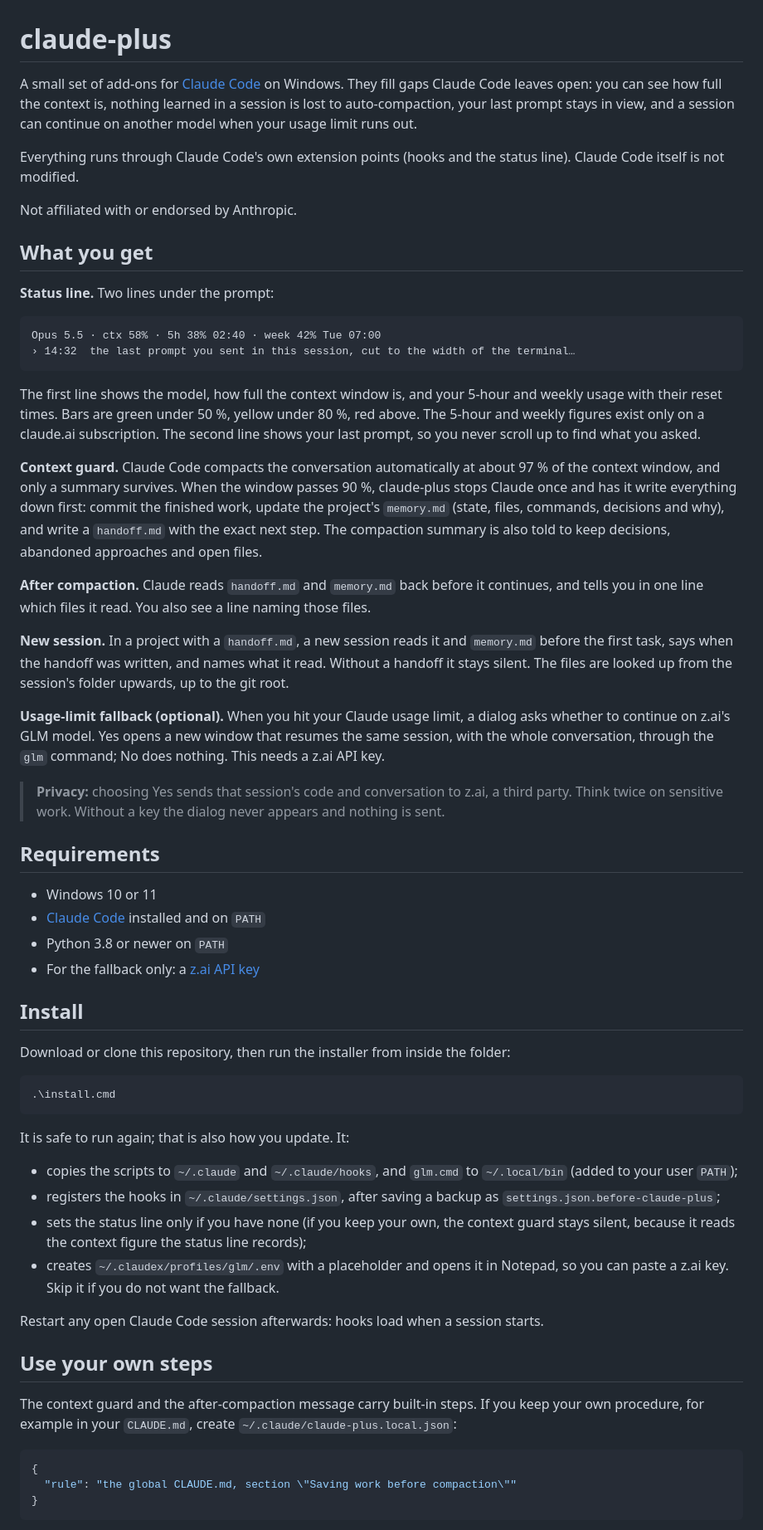
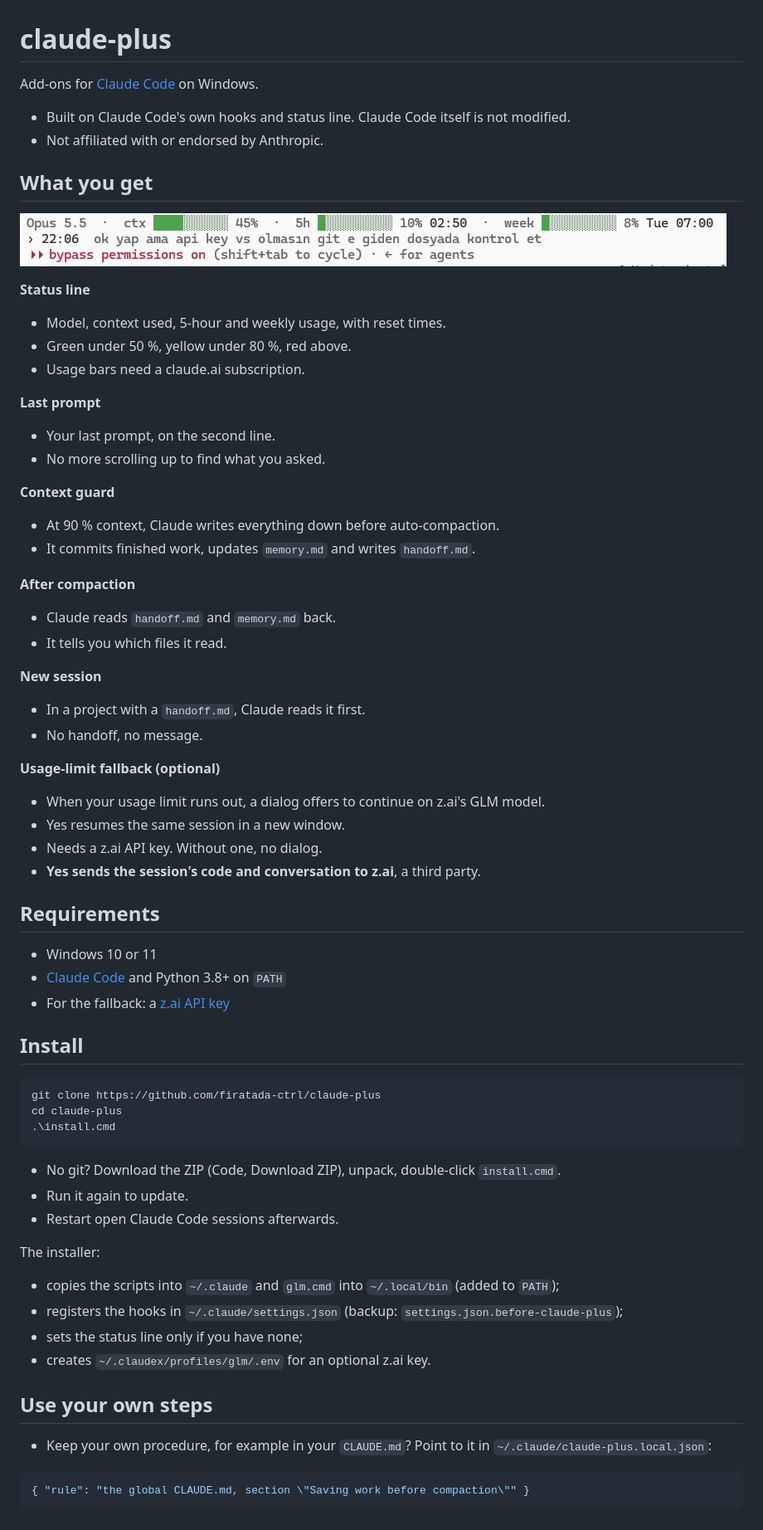
Before and after one commit to firatada/claude-plus-fa, a Markdown page: README.md, the part around one of its changes. Shown at 83% size. Drawn GitHub-style; pictures changed too: docs/status-line.png (added).

Commit message:
README: screenshot, and every section as short bullets
Co-Authored-By: Claude Opus 5.5 <noreply@anthropic.com>

````diff
--- a/README.md
+++ b/README.md
@@ -1,63 +1,70 @@
 # claude-plus
 
-A small set of add-ons for [Claude Code](https://code.claude.com) on Windows. They fill gaps Claude Code leaves open: you can see how full the context is, nothing learned in a session is lost to auto-compaction, your last prompt stays in view, and a session can continue on another model when your usage limit runs out.
+Add-ons for [Claude Code](https://code.claude.com) on Windows.
 
-Everything runs through Claude Code's own extension points (hooks and the status line). Claude Code itself is not modified.
-
-Not affiliated with or endorsed by Anthropic.
+- Built on Claude Code's own hooks and status line. Claude Code itself is not modified.
+- Not affiliated with or endorsed by Anthropic.
 
 ## What you get
 
-**Status line.** Two lines under the prompt:
+![The claude-plus status line: model, context, 5-hour and weekly usage, and the last prompt](docs/status-line.png)
 
-```
-Opus 5.5 · ctx 58% · 5h 38% 02:40 · week 42% Tue 07:00
-› 14:32  the last prompt you sent in this session, cut to the width of the terminal…
-```
+**Status line**
+- Model, context used, 5-hour and weekly usage, with reset times.
+- Green under 50 %, yellow under 80 %, red above.
+- Usage bars need a claude.ai subscription.
 
-The first line shows the model, how full the context window is, and your 5-hour and weekly usage with their reset times. Bars are green under 50 %, yellow under 80 %, red above. The 5-hour and weekly figures exist only on a claude.ai subscription. The second line shows your last prompt, so you never scroll up to find what you asked.
+**Last prompt**
+- Your last prompt, on the second line.
+- No more scrolling up to find what you asked.
 
-**Context guard.** Claude Code compacts the conversation automatically at about 97 % of the context window, and only a summary survives. When the window passes 90 %, claude-plus stops Claude once and has it write everything down first: commit the finished work, update the project's `memory.md` (state, files, commands, decisions and why), and write a `handoff.md` with the exact next step. The compaction summary is also told to keep decisions, abandoned approaches and open files.
+**Context guard**
+- At 90 % context, Claude writes everything down before auto-compaction.
+- It commits finished work, updates `memory.md` and writes `handoff.md`.
 
-**After compaction.** Claude reads `handoff.md` and `memory.md` back before it continues, and tells you in one line which files it read. You also see a line naming those files.
+**After compaction**
+- Claude reads `handoff.md` and `memory.md` back.
+- It tells you which files it read.
 
-**New session.** In a project with a `handoff.md`, a new session reads it and `memory.md` before the first task, says when the handoff was written, and names what it read. Without a handoff it stays silent. The files are looked up from the session's folder upwards, up to the git root.
+**New session**
+- In a project with a `handoff.md`, Claude reads it first.
+- No handoff, no message.
 
-**Usage-limit fallback (optional).** When you hit your Claude usage limit, a dialog asks whether to continue on z.ai's GLM model. Yes opens a new window that resumes the same session, with the whole conversation, through the `glm` command; No does nothing. This needs a z.ai API key.
-
-> **Privacy:** choosing Yes sends that session's code and conversation to z.ai, a third party. Think twice on sensitive work. Without a key the dialog never appears and nothing is sent.
+**Usage-limit fallback (optional)**
+- When your usage limit runs out, a dialog offers to continue on z.ai's GLM model.
+- Yes resumes the same session in a new window.
+- Needs a z.ai API key. Without one, no dialog.
+- **Yes sends the session's code and conversation to z.ai**, a third party.
 
 ## Requirements
 
 - Windows 10 or 11
-- [Claude Code](https://code.claude.com) installed and on `PATH`
-- Python 3.8 or newer on `PATH`
-- For the fallback only: a [z.ai API key](https://z.ai/manage-apikey/apikey-list)
+- [Claude Code](https://code.claude.com) and Python 3.8+ on `PATH`
+- For the fallback: a [z.ai API key](https://z.ai/manage-apikey/apikey-list)
 
 ## Install
 
-Download or clone this repository, then run the installer from inside the folder:
-
 ```
+git clone https://github.com/firatada-ctrl/claude-plus
+cd claude-plus
 .\install.cmd
 ```
 
-It is safe to run again; that is also how you update. It:
+- No git? Download the ZIP (Code, Download ZIP), unpack, double-click `install.cmd`.
+- Run it again to update.
+- Restart open Claude Code sessions afterwards.
 
-- copies the scripts to `~/.claude` and `~/.claude/hooks`, and `glm.cmd` to `~/.local/bin` (added to your user `PATH`);
-- registers the hooks in `~/.claude/settings.json`, after saving a backup as `settings.json.before-claude-plus`;
-- sets the status line only if you have none (if you keep your own, the context guard stays silent, because it reads the context figure the status line records);
-- creates `~/.claudex/profiles/glm/.env` with a placeholder and opens it in Notepad, so you can paste a z.ai key. Skip it if you do not want the fallback.
-
-Restart any open Claude Code session afterwards: hooks load when a session starts.
+The installer:
+- copies the scripts into `~/.claude` and `glm.cmd` into `~/.local/bin` (added to `PATH`);
+- registers the hooks in `~/.claude/settings.json` (backup: `settings.json.before-claude-plus`);
+- sets the status line only if you have none;
+- creates `~/.claudex/profiles/glm/.env` for an optional z.ai key.
 
 ## Use your own steps
 
-The context guard and the after-compaction message carry built-in steps. If you keep your own procedure, for example in your `CLAUDE.md`, create `~/.claude/claude-plus.local.json`:
+- Keep your own procedure, for example in your `CLAUDE.md`? Point to it in `~/.claude/claude-plus.local.json`:
 
 ```json
-{
-  "rule": "the global CLAUDE.md, section \"Saving work before compaction\""
-}
+{ "rule": "the global CLAUDE.md, section \"Saving work before compaction\"" }
 ```
 
````
Also changed, not shown: other parts of README.md (+12 -12 lines).
